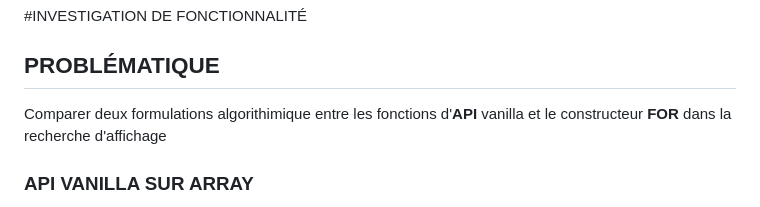
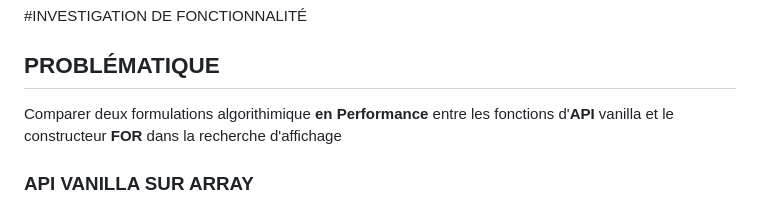
Before and after one commit to nephcode/oc-07-petitsplats, a Markdown page: fonctionnel.md, the part around the change. Drawn GitHub-style.

```diff
--- a/fonctionnel.md
+++ b/fonctionnel.md
@@ -4,7 +4,7 @@
 
 ## PROBLÉMATIQUE
 
-Comparer deux formulations algorithimique entre les fonctions d'**API** vanilla et le constructeur **FOR** dans la recherche d'affichage
+Comparer deux formulations algorithimique **en Performance** entre les fonctions d'**API** vanilla et le constructeur **FOR** dans la recherche d'affichage
 
 ### API VANILLA SUR ARRAY
 
```
